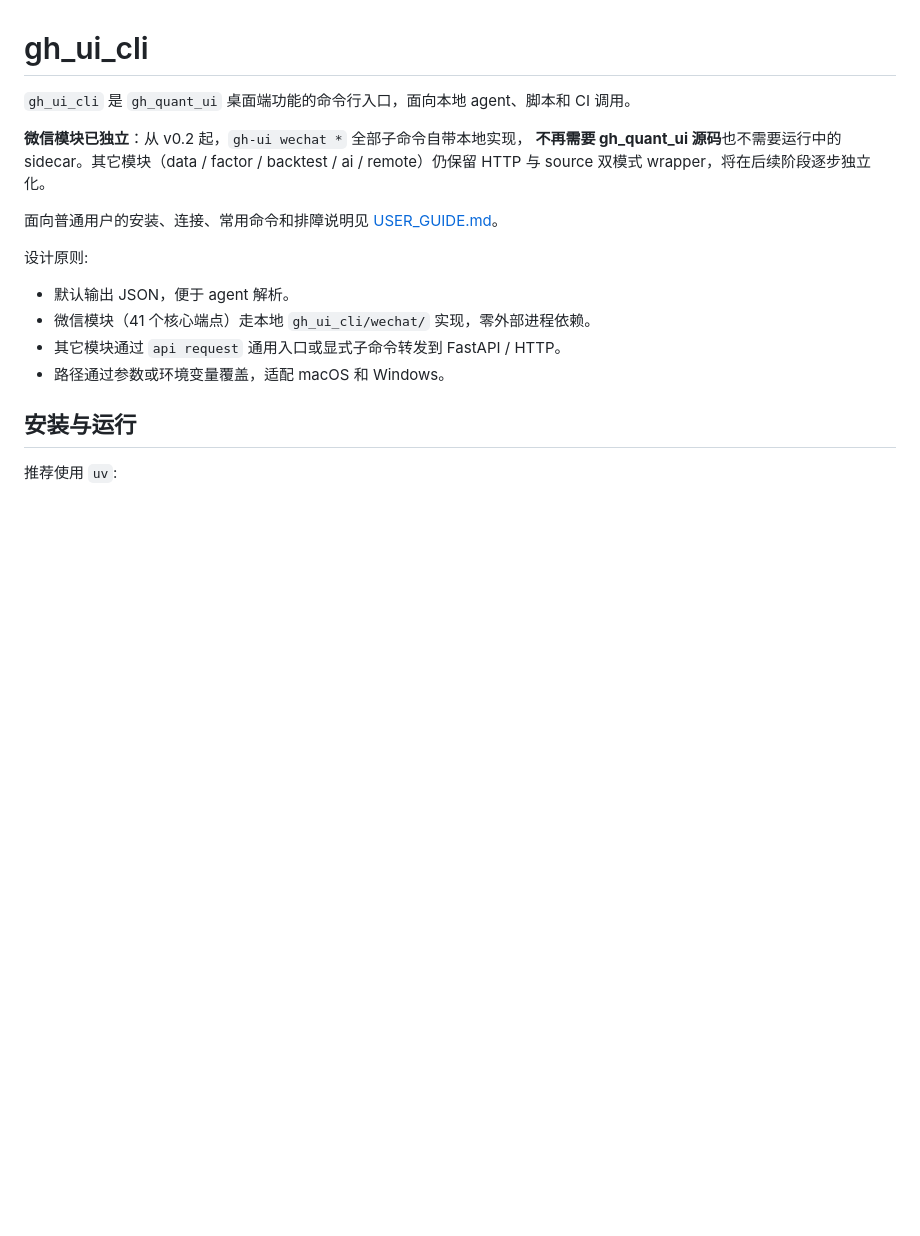
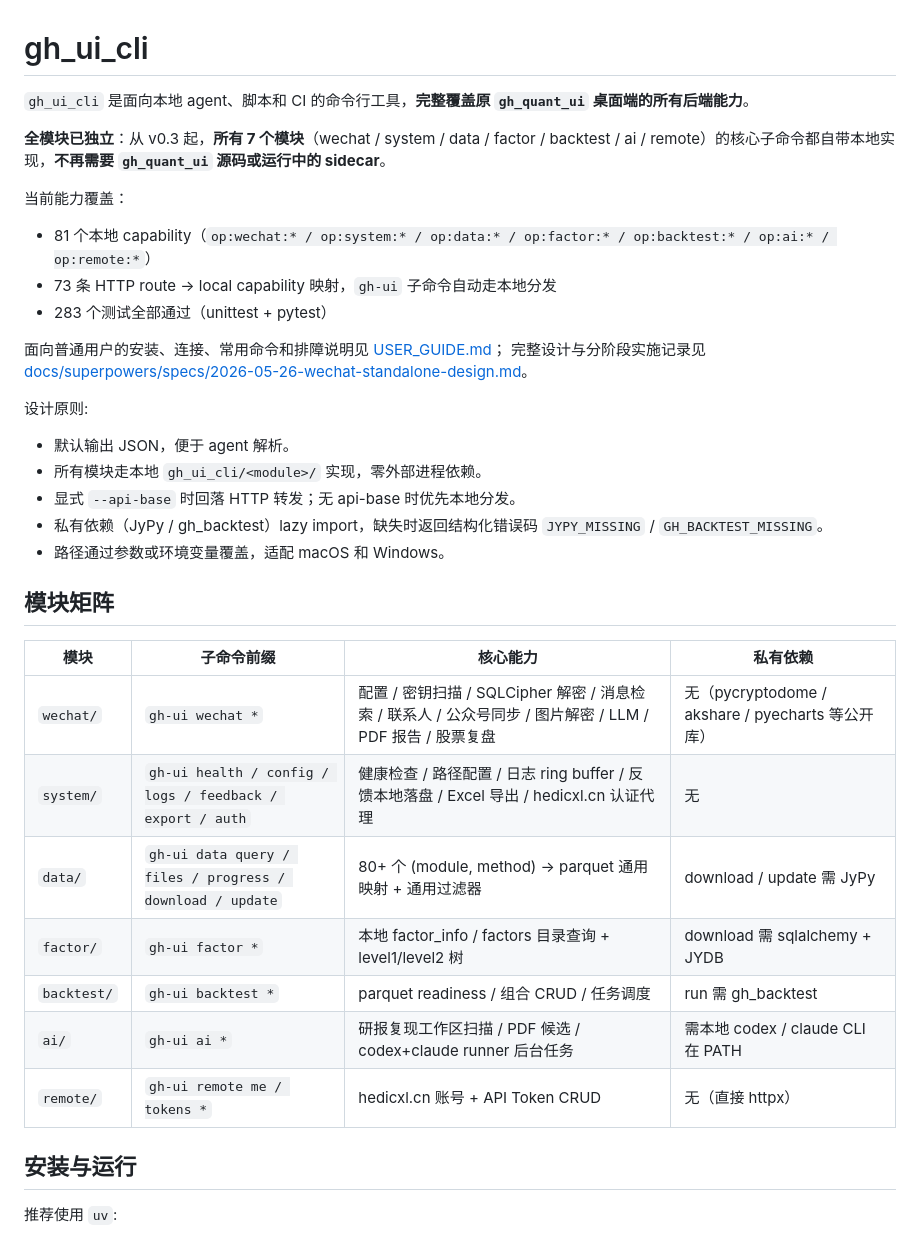
Before and after one commit to Hedicx2020/wx_official_cli, a Markdown page: README.md, the part around one of its changes. Rendered like a GitHub page; blank space fills up the shorter version.

```diff
--- a/README.md
+++ b/README.md
@@ -1,19 +1,37 @@
 # gh_ui_cli
 
-`gh_ui_cli` 是 `gh_quant_ui` 桌面端功能的命令行入口，面向本地 agent、脚本和 CI 调用。
+`gh_ui_cli` 是面向本地 agent、脚本和 CI 的命令行工具，**完整覆盖原 `gh_quant_ui` 桌面端的所有后端能力**。
 
-**微信模块已独立**：从 v0.2 起，`gh-ui wechat *` 全部子命令自带本地实现，
-**不再需要 gh_quant_ui 源码**也不需要运行中的 sidecar。其它模块（data / factor /
-backtest / ai / remote）仍保留 HTTP 与 source 双模式 wrapper，将在后续阶段逐步独立化。
+**全模块已独立**：从 v0.3 起，**所有 7 个模块**（wechat / system / data / factor / backtest / ai / remote）的核心子命令都自带本地实现，**不再需要 `gh_quant_ui` 源码或运行中的 sidecar**。
 
-面向普通用户的安装、连接、常用命令和排障说明见 [USER_GUIDE.md](USER_GUIDE.md)。
+当前能力覆盖：
+
+- 81 个本地 capability（`op:wechat:* / op:system:* / op:data:* / op:factor:* / op:backtest:* / op:ai:* / op:remote:*`）
+- 73 条 HTTP route → local capability 映射，`gh-ui` 子命令自动走本地分发
+- 283 个测试全部通过（unittest + pytest）
+
+面向普通用户的安装、连接、常用命令和排障说明见 [USER_GUIDE.md](USER_GUIDE.md)；
+完整设计与分阶段实施记录见 [docs/superpowers/specs/2026-05-26-wechat-standalone-design.md](docs/superpowers/specs/2026-05-26-wechat-standalone-design.md)。
 
 设计原则:
 
 - 默认输出 JSON，便于 agent 解析。
-- 微信模块（41 个核心端点）走本地 `gh_ui_cli/wechat/` 实现，零外部进程依赖。
-- 其它模块通过 `api request` 通用入口或显式子命令转发到 FastAPI / HTTP。
+- 所有模块走本地 `gh_ui_cli/<module>/` 实现，零外部进程依赖。
+- 显式 `--api-base` 时回落 HTTP 转发；无 api-base 时优先本地分发。
+- 私有依赖（JyPy / gh_backtest）lazy import，缺失时返回结构化错误码 `JYPY_MISSING` / `GH_BACKTEST_MISSING`。
 - 路径通过参数或环境变量覆盖，适配 macOS 和 Windows。
+
+## 模块矩阵
+
+| 模块 | 子命令前缀 | 核心能力 | 私有依赖 |
+|------|-----------|--------|---------|
+| `wechat/` | `gh-ui wechat *` | 配置 / 密钥扫描 / SQLCipher 解密 / 消息检索 / 联系人 / 公众号同步 / 图片解密 / LLM / PDF 报告 / 股票复盘 | 无（pycryptodome / akshare / pyecharts 等公开库） |
+| `system/` | `gh-ui health / config / logs / feedback / export / auth` | 健康检查 / 路径配置 / 日志 ring buffer / 反馈本地落盘 / Excel 导出 / hedicxl.cn 认证代理 | 无 |
+| `data/` | `gh-ui data query / files / progress / download / update` | 80+ 个 (module, method) → parquet 通用映射 + 通用过滤器 | download / update 需 JyPy |
+| `factor/` | `gh-ui factor *` | 本地 factor_info / factors 目录查询 + level1/level2 树 | download 需 sqlalchemy + JYDB |
+| `backtest/` | `gh-ui backtest *` | parquet readiness / 组合 CRUD / 任务调度 | run 需 gh_backtest |
+| `ai/` | `gh-ui ai *` | 研报复现工作区扫描 / PDF 候选 / codex+claude runner 后台任务 | 需本地 codex / claude CLI 在 PATH |
+| `remote/` | `gh-ui remote me / tokens *` | hedicxl.cn 账号 + API Token CRUD | 无（直接 httpx） |
 
 ## 安装与运行
 
```
Also changed, not shown: other parts of README.md (+85 -22 lines).
